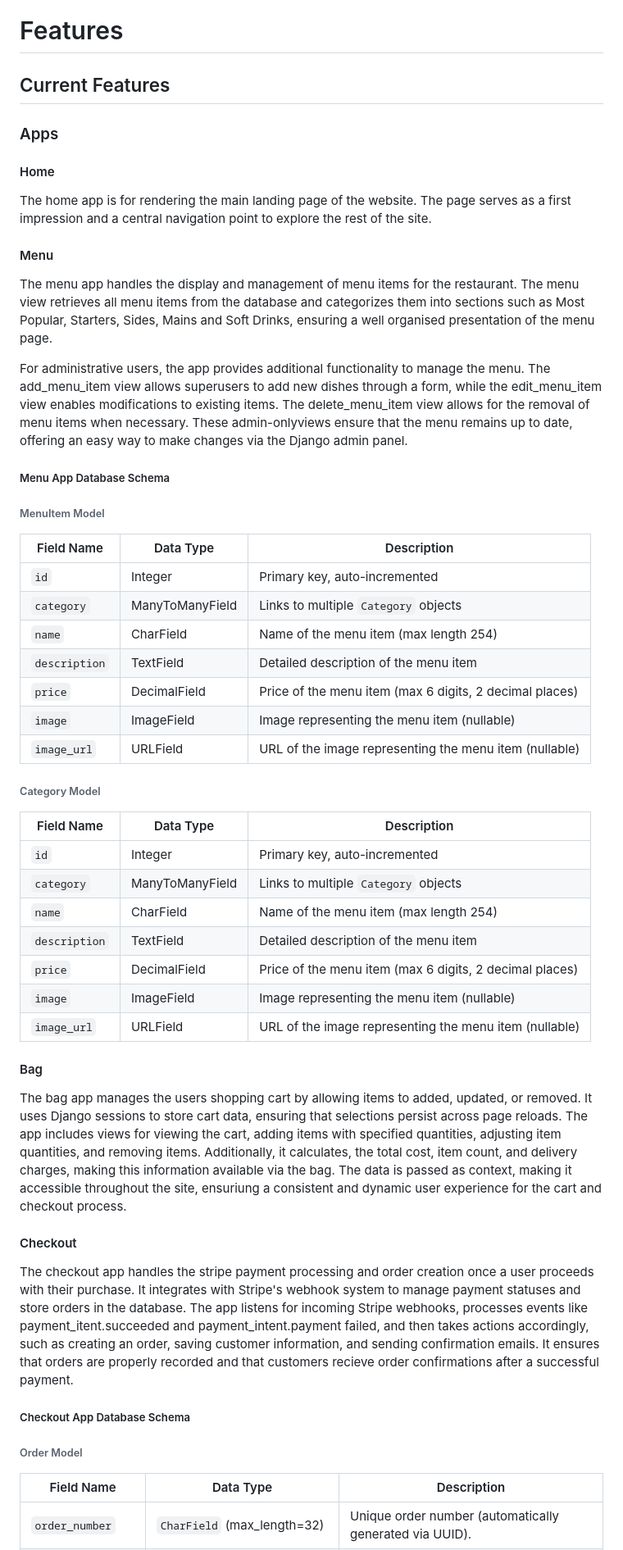
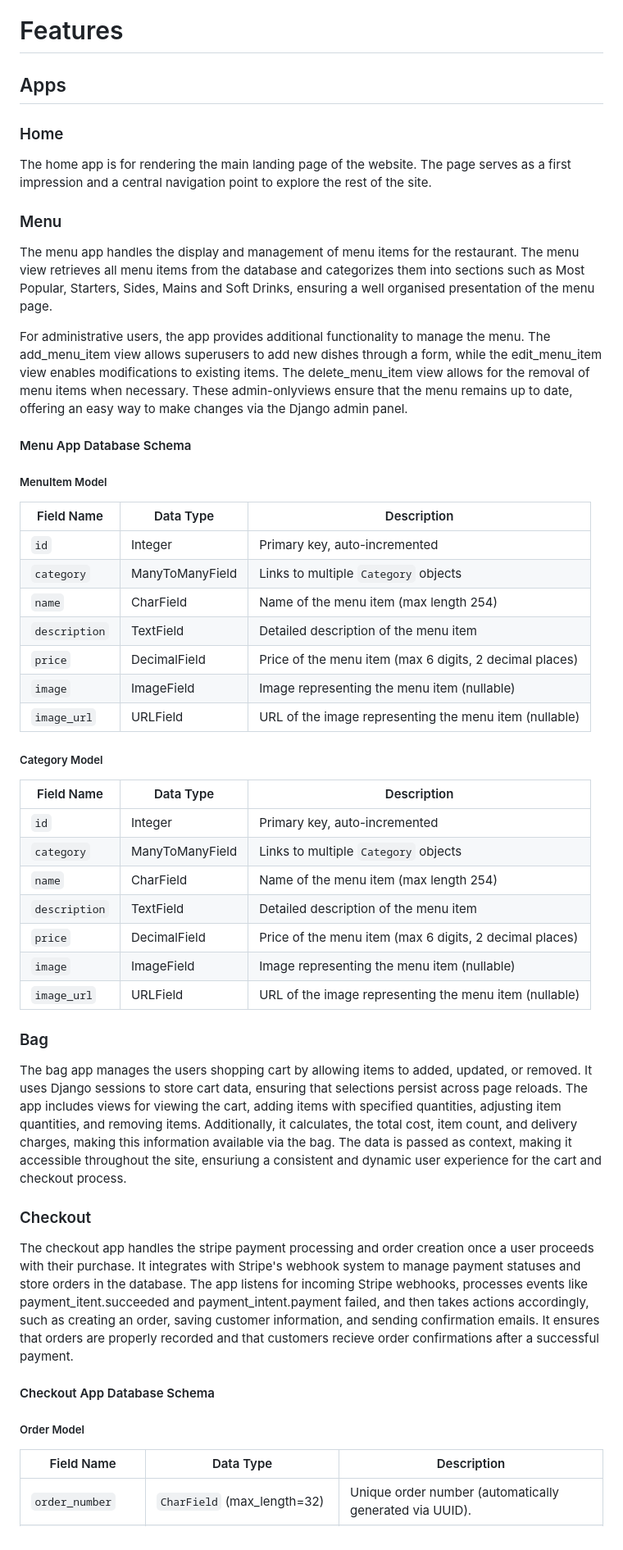
Before and after one commit to jamiemcstay/portfolio-5, a Markdown page: README.md, the part around one of its changes. Shown at 82% size. Drawn GitHub-style.

```diff
--- a/README.md
+++ b/README.md
@@ -105,23 +115,21 @@ For this site I wanted I wanted to choose colors that use colors that create coh
 
 # Features
 
-## Current Features
+## Apps
 
-### Apps
-
-#### Home
+### Home
 
 The home app is for rendering the main landing page of the website. The page serves as a first impression and a central navigation point to explore the rest of the site.
 
-#### Menu
+### Menu
 
 The menu app handles the display and management of menu items for the restaurant. The menu view retrieves all menu items from the database and categorizes them into sections such as Most Popular, Starters, Sides, Mains and Soft Drinks, ensuring a well organised presentation of the menu page.
 
 For administrative users, the app provides additional functionality to manage the menu. The add_menu_item view allows superusers to add new dishes through a form, while the edit_menu_item view enables modifications to existing items. The delete_menu_item view allows for the removal of menu items when necessary. These admin-onlyviews ensure that the menu remains up to date, offering an easy way to make changes via the Django admin panel.
 
-##### Menu App Database Schema
+#### Menu App Database Schema
 
-###### MenuItem Model
+##### MenuItem Model
 
 | Field Name      | Data Type         | Description                                 |
 |-----------------|-------------------|---------------------------------------------|
@@ -133,7 +141,7 @@ For administrative users, the app provides additional functionality to manage th
 | `image`         | ImageField        | Image representing the menu item (nullable) |
 | `image_url`     | URLField          | URL of the image representing the menu item (nullable) |
 
-###### Category Model
+##### Category Model
 
 | Field Name      | Data Type         | Description                                 |
 |-----------------|-------------------|---------------------------------------------|
@@ -145,18 +153,18 @@ For administrative users, the app provides additional functionality to manage th
 | `image`         | ImageField        | Image representing the menu item (nullable) |
 | `image_url`     | URLField          | URL of the image representing the menu item (nullable) |
 
-#### Bag
+### Bag
 
 The bag app manages the users shopping cart by allowing items to added, updated, or removed. It uses Django sessions to store cart data, ensuring that selections persist across page reloads. The app includes views for viewing the cart, adding items with specified quantities, adjusting item quantities, and removing items. Additionally, it calculates, the total cost, item count, and delivery charges, making this information available via the bag. The data is passed as context, making it accessible throughout the site, ensuriung a consistent and dynamic user experience for the cart and checkout process.
 
 
-#### Checkout
+### Checkout
 
 The checkout app handles the stripe payment processing and order creation once a user proceeds with their purchase. It integrates with Stripe's webhook system to manage payment statuses and store orders in the database. The app listens for incoming Stripe webhooks, processes events like payment_itent.succeeded and payment_intent.payment failed, and then takes actions accordingly, such as creating an order, saving customer information, and sending confirmation emails. It ensures that orders are properly recorded and that customers recieve order confirmations after a successful payment.
 
-##### Checkout App Database Schema
+#### Checkout App Database Schema
 
-###### Order Model
+##### Order Model
 
 | Field Name        | Data Type                       | Description                                                                   |
 |-------------------|---------------------------------|-------------------------------------------------------------------------------|
```
Also changed, not shown: other parts of README.md (+72 -23 lines).
